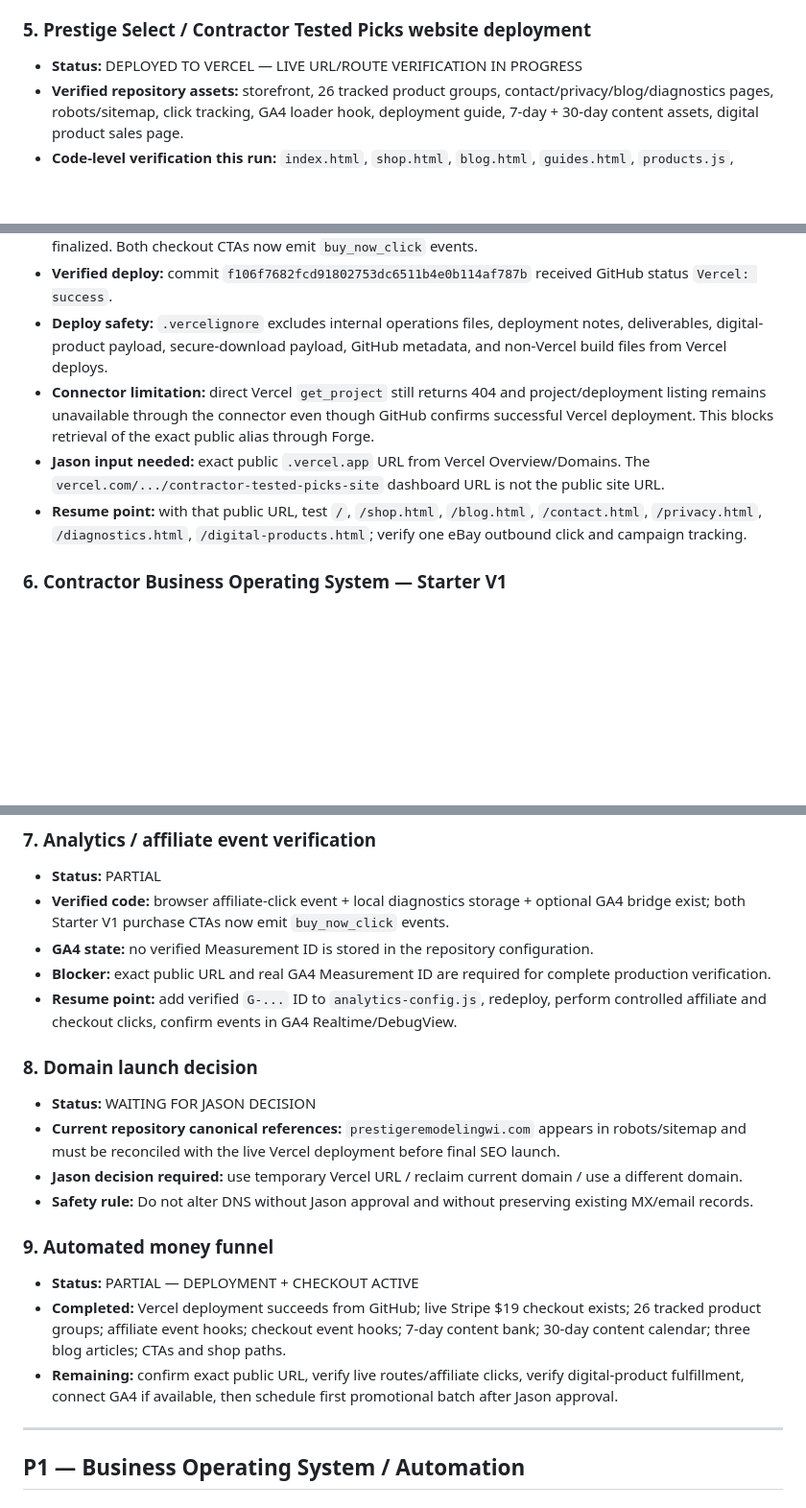
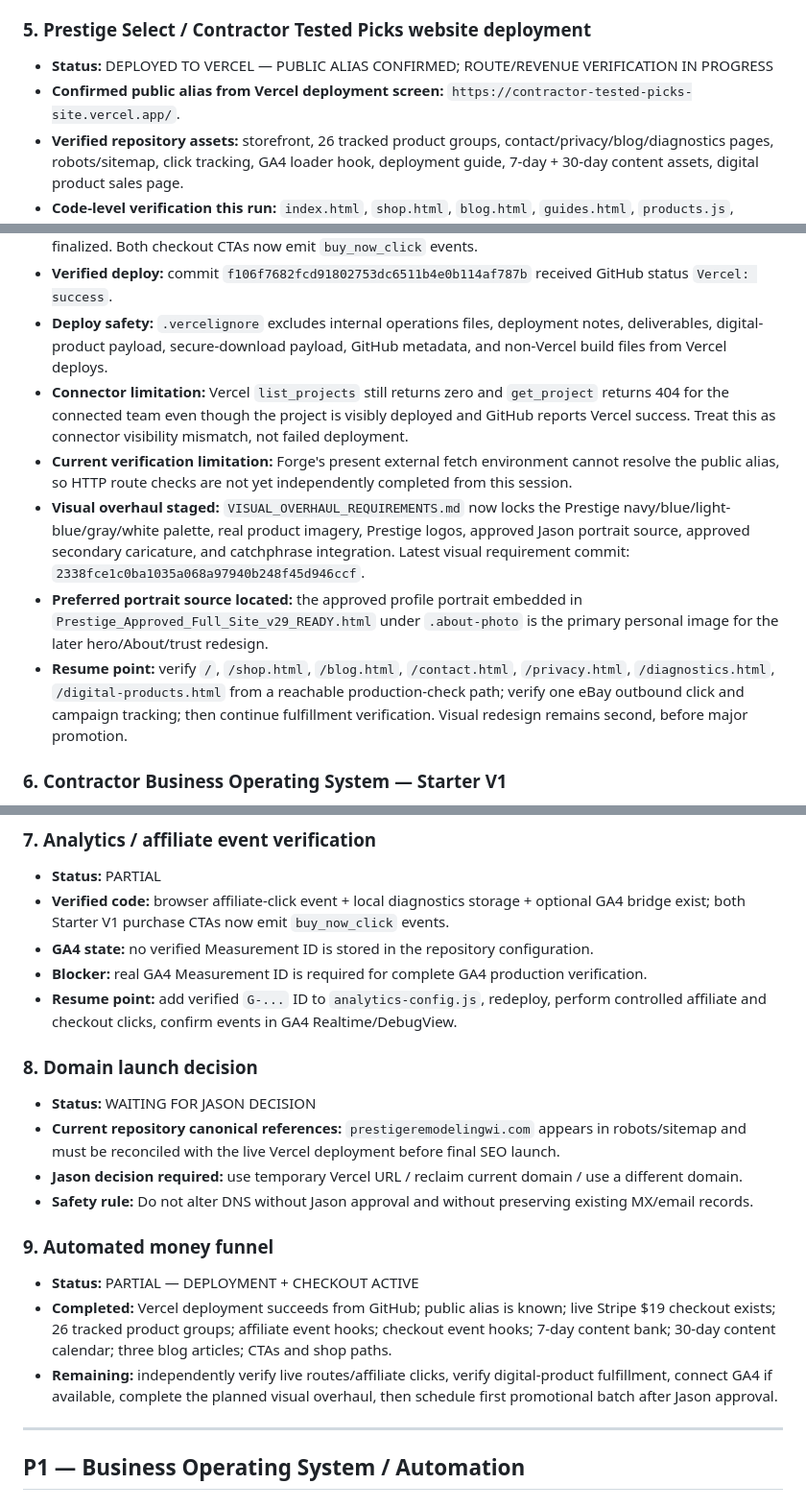
Before and after one commit to jrepp82/contractor-tested-picks-site, a Markdown page: FORGE_PRODUCTION_QUEUE.md, 3 parts joined by grey strips. Shown at 96% size. Rendered like a GitHub page; blank space fills up the shorter version.

Commit message:
Record confirmed Vercel alias and staged Prestige visual assets

```diff
--- a/FORGE_PRODUCTION_QUEUE.md
+++ b/FORGE_PRODUCTION_QUEUE.md
@@ -44,15 +44,18 @@
 - **Resume point:** Begin battery/charging and code-based diagnosis immediately when data is supplied.
 
 ### 5. Prestige Select / Contractor Tested Picks website deployment
-- **Status:** DEPLOYED TO VERCEL — LIVE URL/ROUTE VERIFICATION IN PROGRESS
+- **Status:** DEPLOYED TO VERCEL — PUBLIC ALIAS CONFIRMED; ROUTE/REVENUE VERIFICATION IN PROGRESS
+- **Confirmed public alias from Vercel deployment screen:** `https://contractor-tested-picks-site.vercel.app/`.
 - **Verified repository assets:** storefront, 26 tracked product groups, contact/privacy/blog/diagnostics pages, robots/sitemap, click tracking, GA4 loader hook, deployment guide, 7-day + 30-day content assets, digital product sales page.
 - **Code-level verification this run:** `index.html`, `shop.html`, `blog.html`, `guides.html`, `products.js`, `app.js`, `analytics.js`, and `digital-products.html` were opened and reviewed. `products.js` contains 26 product groups and uses eBay campaign `5339172120`; `app.js` records outbound eBay events as `affiliate_outbound_click`.
 - **Revenue-safety change:** `digital-products.html` was corrected so it does not imply independently verified automatic delivery. It now states that Stripe checkout is live while automated file delivery is still being finalized. Both checkout CTAs now emit `buy_now_click` events.
 - **Verified deploy:** commit `f106f7682fcd91802753dc6511b4e0b114af787b` received GitHub status `Vercel: success`.
 - **Deploy safety:** `.vercelignore` excludes internal operations files, deployment notes, deliverables, digital-product payload, secure-download payload, GitHub metadata, and non-Vercel build files from Vercel deploys.
-- **Connector limitation:** direct Vercel `get_project` still returns 404 and project/deployment listing remains unavailable through the connector even though GitHub confirms successful Vercel deployment. This blocks retrieval of the exact public alias through Forge.
-- **Jason input needed:** exact public `.vercel.app` URL from Vercel Overview/Domains. The `vercel.com/.../contractor-tested-picks-site` dashboard URL is not the public site URL.
-- **Resume point:** with that public URL, test `/`, `/shop.html`, `/blog.html`, `/contact.html`, `/privacy.html`, `/diagnostics.html`, `/digital-products.html`; verify one eBay outbound click and campaign tracking.
+- **Connector limitation:** Vercel `list_projects` still returns zero and `get_project` returns 404 for the connected team even though the project is visibly deployed and GitHub reports Vercel success. Treat this as connector visibility mismatch, not failed deployment.
+- **Current verification limitation:** Forge's present external fetch environment cannot resolve the public alias, so HTTP route checks are not yet independently completed from this session.
+- **Visual overhaul staged:** `VISUAL_OVERHAUL_REQUIREMENTS.md` now locks the Prestige navy/blue/light-blue/gray/white palette, real product imagery, Prestige logos, approved Jason portrait source, approved secondary caricature, and catchphrase integration. Latest visual requirement commit: `2338fce1c0ba1035a068a97940b248f45d946ccf`.
+- **Preferred portrait source located:** the approved profile portrait embedded in `Prestige_Approved_Full_Site_v29_READY.html` under `.about-photo` is the primary personal image for the later hero/About/trust redesign.
+- **Resume point:** verify `/`, `/shop.html`, `/blog.html`, `/contact.html`, `/privacy.html`, `/diagnostics.html`, `/digital-products.html` from a reachable production-check path; verify one eBay outbound click and campaign tracking; then continue fulfillment verification. Visual redesign remains second, before major promotion.
 
 ### 6. Contractor Business Operating System — Starter V1
 - **Status:** CHECKOUT ACTIVE — FULFILLMENT VERIFICATION REMAINS
@@ -67,7 +70,7 @@
 - **Status:** PARTIAL
 - **Verified code:** browser affiliate-click event + local diagnostics storage + optional GA4 bridge exist; both Starter V1 purchase CTAs now emit `buy_now_click` events.
 - **GA4 state:** no verified Measurement ID is stored in the repository configuration.
-- **Blocker:** exact public URL and real GA4 Measurement ID are required for complete production verification.
+- **Blocker:** real GA4 Measurement ID is required for complete GA4 production verification.
 - **Resume point:** add verified `G-...` ID to `analytics-config.js`, redeploy, perform controlled affiliate and checkout clicks, confirm events in GA4 Realtime/DebugView.
 
 ### 8. Domain launch decision
@@ -78,8 +81,8 @@
 
 ### 9. Automated money funnel
 - **Status:** PARTIAL — DEPLOYMENT + CHECKOUT ACTIVE
-- **Completed:** Vercel deployment succeeds from GitHub; live Stripe $19 checkout exists; 26 tracked product groups; affiliate event hooks; checkout event hooks; 7-day content bank; 30-day content calendar; three blog articles; CTAs and shop paths.
-- **Remaining:** confirm exact public URL, verify live routes/affiliate clicks, verify digital-product fulfillment, connect GA4 if available, then schedule first promotional batch after Jason approval.
+- **Completed:** Vercel deployment succeeds from GitHub; public alias is known; live Stripe $19 checkout exists; 26 tracked product groups; affiliate event hooks; checkout event hooks; 7-day content bank; 30-day content calendar; three blog articles; CTAs and shop paths.
+- **Remaining:** independently verify live routes/affiliate clicks, verify digital-product fulfillment, connect GA4 if available, complete the planned visual overhaul, then schedule first promotional batch after Jason approval.
 
 ---
 
```
Also changed, not shown: other parts of FORGE_PRODUCTION_QUEUE.md (+1 -1 lines).
